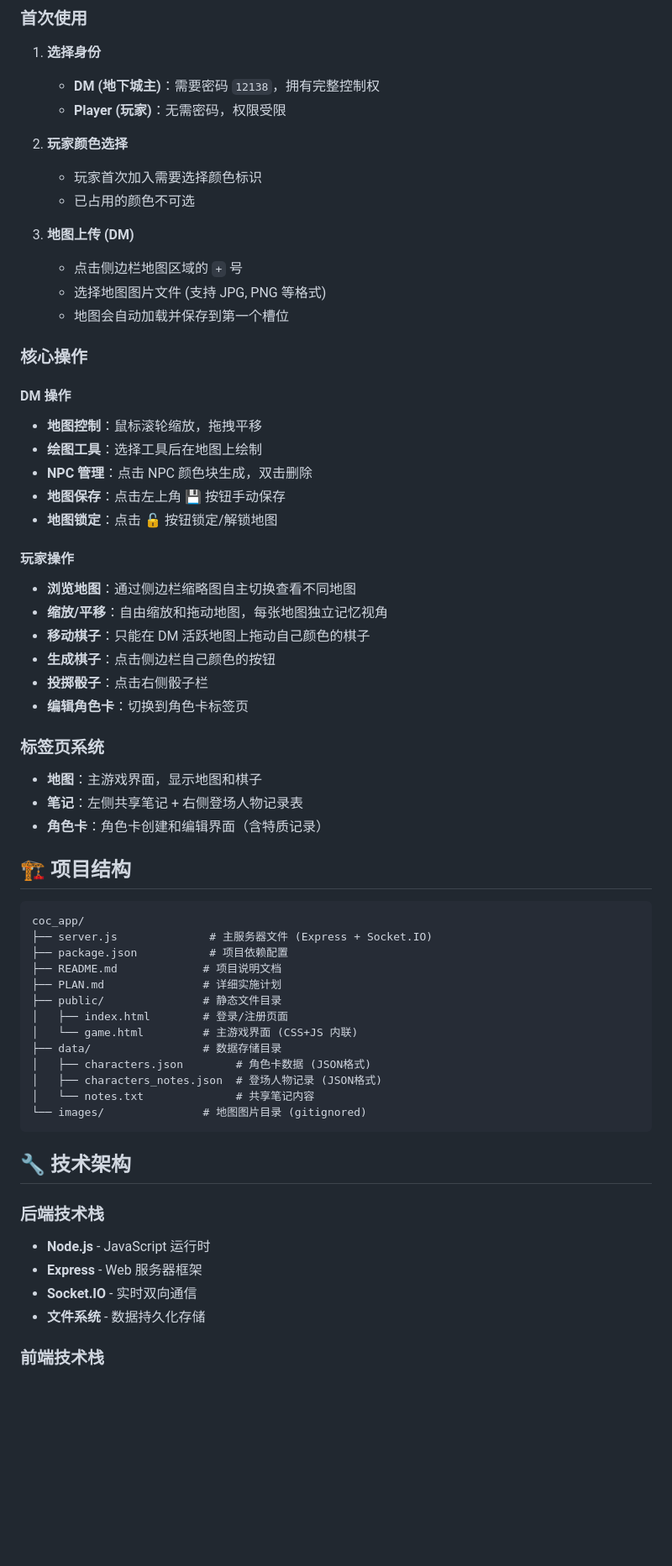
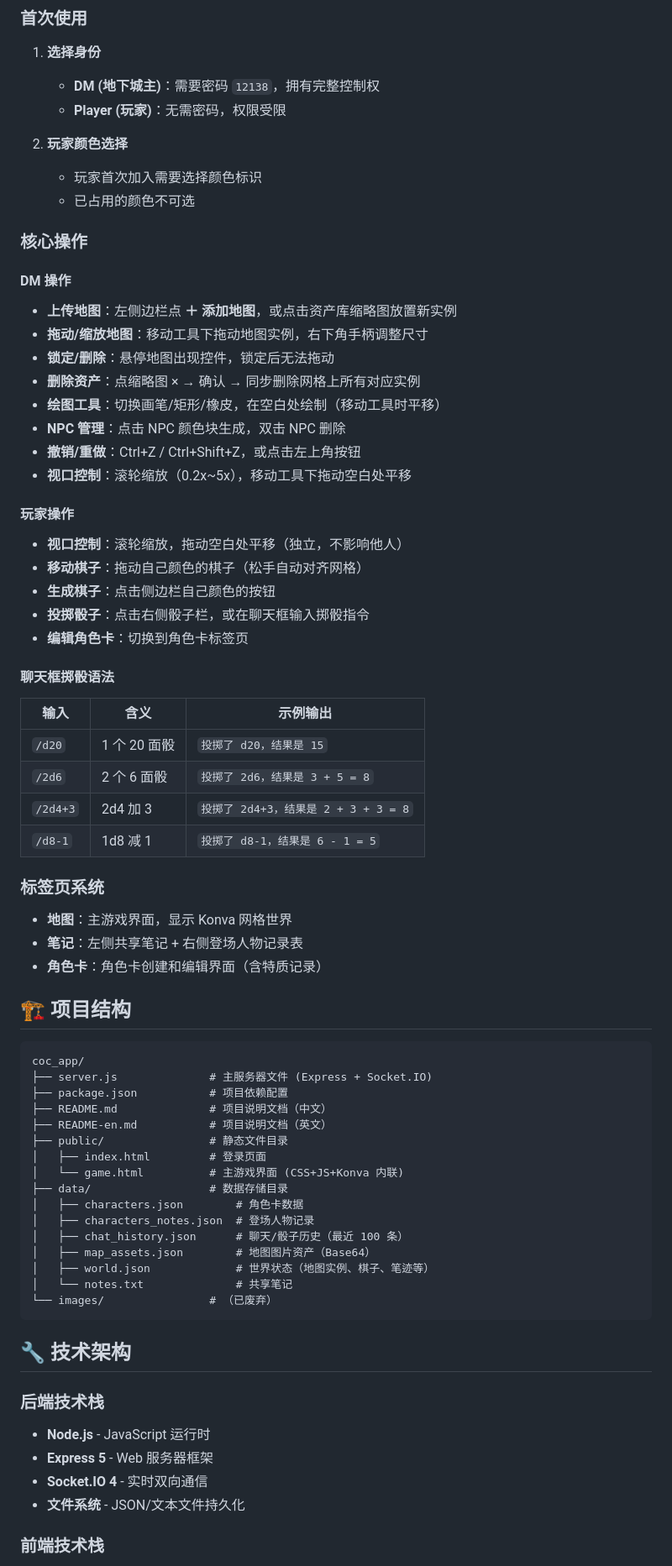
Before and after one commit to SmoKerYM/Dungeon-Live, a Markdown page: README.md, the part around one of its changes. Shown at 84% size. Rendered like a GitHub page; blank space fills up the shorter version.

````diff
--- a/README.md
+++ b/README.md
@@ -105,30 +112,35 @@ npm start
    - 玩家首次加入需要选择颜色标识
    - 已占用的颜色不可选
 
-3. **地图上传 (DM)**
-   - 点击侧边栏地图区域的 `+` 号
-   - 选择地图图片文件 (支持 JPG, PNG 等格式)
-   - 地图会自动加载并保存到第一个槽位
-
 ### 核心操作
 
 #### DM 操作
-- **地图控制**：鼠标滚轮缩放，拖拽平移
-- **绘图工具**：选择工具后在地图上绘制
-- **NPC 管理**：点击 NPC 颜色块生成，双击删除
-- **地图保存**：点击左上角 💾 按钮手动保存
-- **地图锁定**：点击 🔓 按钮锁定/解锁地图
+- **上传地图**：左侧边栏点 **＋ 添加地图**，或点击资产库缩略图放置新实例
+- **拖动/缩放地图**：移动工具下拖动地图实例，右下角手柄调整尺寸
+- **锁定/删除**：悬停地图出现控件，锁定后无法拖动
+- **删除资产**：点缩略图 × → 确认 → 同步删除网格上所有对应实例
+- **绘图工具**：切换画笔/矩形/橡皮，在空白处绘制（移动工具时平移）
+- **NPC 管理**：点击 NPC 颜色块生成，双击 NPC 删除
+- **撤销/重做**：Ctrl+Z / Ctrl+Shift+Z，或点击左上角按钮
+- **视口控制**：滚轮缩放（0.2x~5x），移动工具下拖动空白处平移
 
 #### 玩家操作
-- **浏览地图**：通过侧边栏缩略图自主切换查看不同地图
-- **缩放/平移**：自由缩放和拖动地图，每张地图独立记忆视角
-- **移动棋子**：只能在 DM 活跃地图上拖动自己颜色的棋子
+- **视口控制**：滚轮缩放，拖动空白处平移（独立，不影响他人）
+- **移动棋子**：拖动自己颜色的棋子（松手自动对齐网格）
 - **生成棋子**：点击侧边栏自己颜色的按钮
-- **投掷骰子**：点击右侧骰子栏
+- **投掷骰子**：点击右侧骰子栏，或在聊天框输入掷骰指令
 - **编辑角色卡**：切换到角色卡标签页
 
+#### 聊天框掷骰语法
+| 输入 | 含义 | 示例输出 |
+|------|------|---------|
+| `/d20` | 1 个 20 面骰 | `投掷了 d20，结果是 15` |
+| `/2d6` | 2 个 6 面骰 | `投掷了 2d6，结果是 3 + 5 = 8` |
+| `/2d4+3` | 2d4 加 3 | `投掷了 2d4+3，结果是 2 + 3 + 3 = 8` |
+| `/d8-1` | 1d8 减 1 | `投掷了 d8-1，结果是 6 - 1 = 5` |
+
 ### 标签页系统
-- **地图**：主游戏界面，显示地图和棋子
+- **地图**：主游戏界面，显示 Konva 网格世界
 - **笔记**：左侧共享笔记 + 右侧登场人物记录表
 - **角色卡**：角色卡创建和编辑界面（含特质记录）
 
@@ -138,25 +150,28 @@ npm start
 coc_app/
 ├── server.js              # 主服务器文件 (Express + Socket.IO)
 ├── package.json           # 项目依赖配置
-├── README.md             # 项目说明文档
-├── PLAN.md               # 详细实施计划
-├── public/               # 静态文件目录
-│   ├── index.html        # 登录/注册页面
-│   └── game.html         # 主游戏界面 (CSS+JS 内联)
-├── data/                 # 数据存储目录
-│   ├── characters.json        # 角色卡数据 (JSON格式)
-│   ├── characters_notes.json  # 登场人物记录 (JSON格式)
-│   └── notes.txt              # 共享笔记内容
-└── images/               # 地图图片目录 (gitignored)
+├── README.md              # 项目说明文档（中文）
+├── README-en.md           # 项目说明文档（英文）
+├── public/                # 静态文件目录
+│   ├── index.html         # 登录页面
+│   └── game.html          # 主游戏界面 (CSS+JS+Konva 内联)
+├── data/                  # 数据存储目录
+│   ├── characters.json        # 角色卡数据
+│   ├── characters_notes.json  # 登场人物记录
+│   ├── chat_history.json      # 聊天/骰子历史（最近 100 条）
+│   ├── map_assets.json        # 地图图片资产（Base64）
+│   ├── world.json             # 世界状态（地图实例、棋子、笔迹等）
+│   └── notes.txt              # 共享笔记
+└── images/                # （已废弃）
 ```
 
 ## 🔧 技术架构
 
 ### 后端技术栈
 - **Node.js** - JavaScript 运行时
-- **Express** - Web 服务器框架
-- **Socket.IO** - 实时双向通信
-- **文件系统** - 数据持久化存储
+- **Express 5** - Web 服务器框架
+- **Socket.IO 4** - 实时双向通信
+- **文件系统** - JSON/文本文件持久化
 
 ### 前端技术栈
 - **原生 HTML/CSS/JavaScript** - 无框架依赖
````
Also changed, not shown: other parts of README.md (+88 -138 lines), README-en.md (+174 -224 lines).
